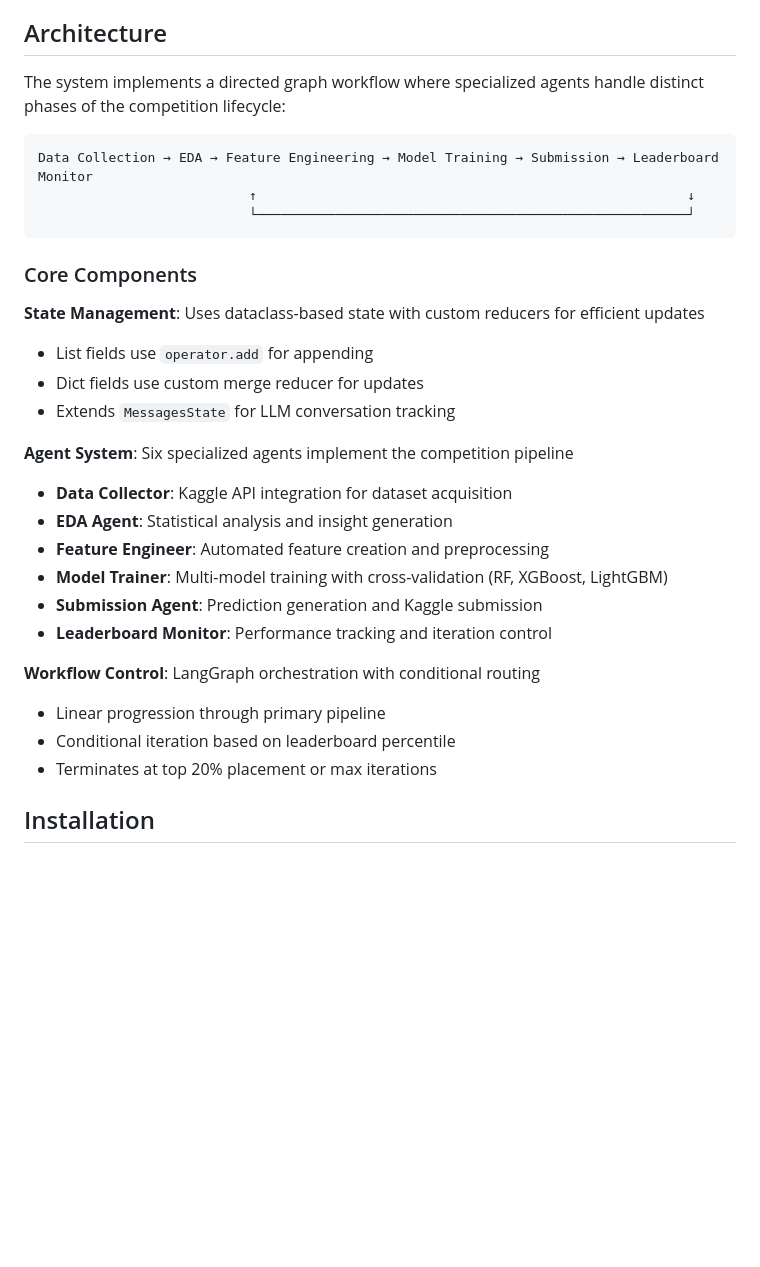
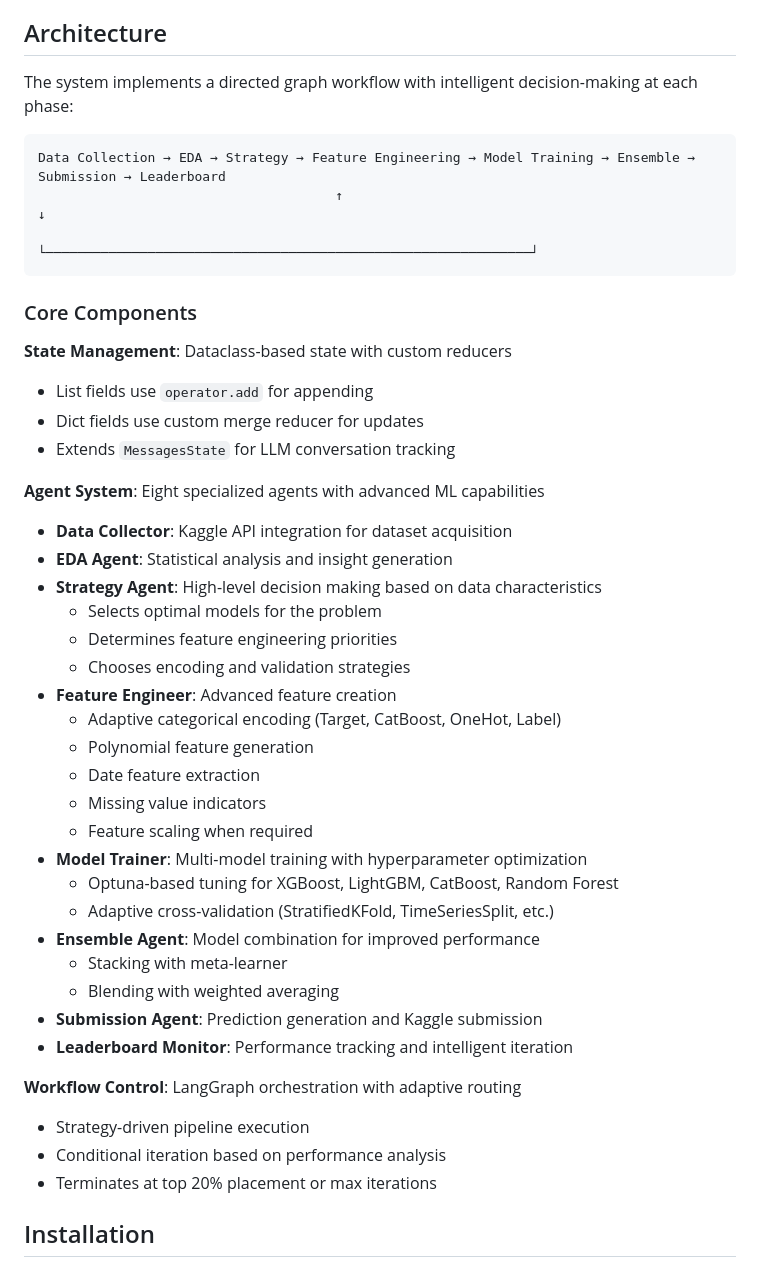
Before and after one commit to gustavogomespl/kaggle-agents, a Markdown page: README.md, the part around the change printed below. GitHub-like rendering; blank space fills up the shorter version.

````diff
--- a/README.md
+++ b/README.md
@@ -4,32 +4,46 @@ Multi-agent framework for autonomous Kaggle competition participation using Lang
 
 ## Architecture
 
-The system implements a directed graph workflow where specialized agents handle distinct phases of the competition lifecycle:
+The system implements a directed graph workflow with intelligent decision-making at each phase:
 
 ```
-Data Collection → EDA → Feature Engineering → Model Training → Submission → Leaderboard Monitor
-                           ↑                                                       ↓
-                           └───────────────────────────────────────────────────────┘
+Data Collection → EDA → Strategy → Feature Engineering → Model Training → Ensemble → Submission → Leaderboard
+                                      ↑                                                              ↓
+                                      └──────────────────────────────────────────────────────────────┘
 ```
 
 ### Core Components
 
-**State Management**: Uses dataclass-based state with custom reducers for efficient updates
+**State Management**: Dataclass-based state with custom reducers
 - List fields use `operator.add` for appending
 - Dict fields use custom merge reducer for updates
 - Extends `MessagesState` for LLM conversation tracking
 
-**Agent System**: Six specialized agents implement the competition pipeline
+**Agent System**: Eight specialized agents with advanced ML capabilities
 - **Data Collector**: Kaggle API integration for dataset acquisition
 - **EDA Agent**: Statistical analysis and insight generation
-- **Feature Engineer**: Automated feature creation and preprocessing
-- **Model Trainer**: Multi-model training with cross-validation (RF, XGBoost, LightGBM)
+- **Strategy Agent**: High-level decision making based on data characteristics
+  - Selects optimal models for the problem
+  - Determines feature engineering priorities
+  - Chooses encoding and validation strategies
+- **Feature Engineer**: Advanced feature creation
+  - Adaptive categorical encoding (Target, CatBoost, OneHot, Label)
+  - Polynomial feature generation
+  - Date feature extraction
+  - Missing value indicators
+  - Feature scaling when required
+- **Model Trainer**: Multi-model training with hyperparameter optimization
+  - Optuna-based tuning for XGBoost, LightGBM, CatBoost, Random Forest
+  - Adaptive cross-validation (StratifiedKFold, TimeSeriesSplit, etc.)
+- **Ensemble Agent**: Model combination for improved performance
+  - Stacking with meta-learner
+  - Blending with weighted averaging
 - **Submission Agent**: Prediction generation and Kaggle submission
-- **Leaderboard Monitor**: Performance tracking and iteration control
+- **Leaderboard Monitor**: Performance tracking and intelligent iteration
 
-**Workflow Control**: LangGraph orchestration with conditional routing
-- Linear progression through primary pipeline
-- Conditional iteration based on leaderboard percentile
+**Workflow Control**: LangGraph orchestration with adaptive routing
+- Strategy-driven pipeline execution
+- Conditional iteration based on performance analysis
 - Terminates at top 20% placement or max iterations
 
 ## Installation
````
Also changed, not shown: other parts of README.md (+60 -24 lines).
